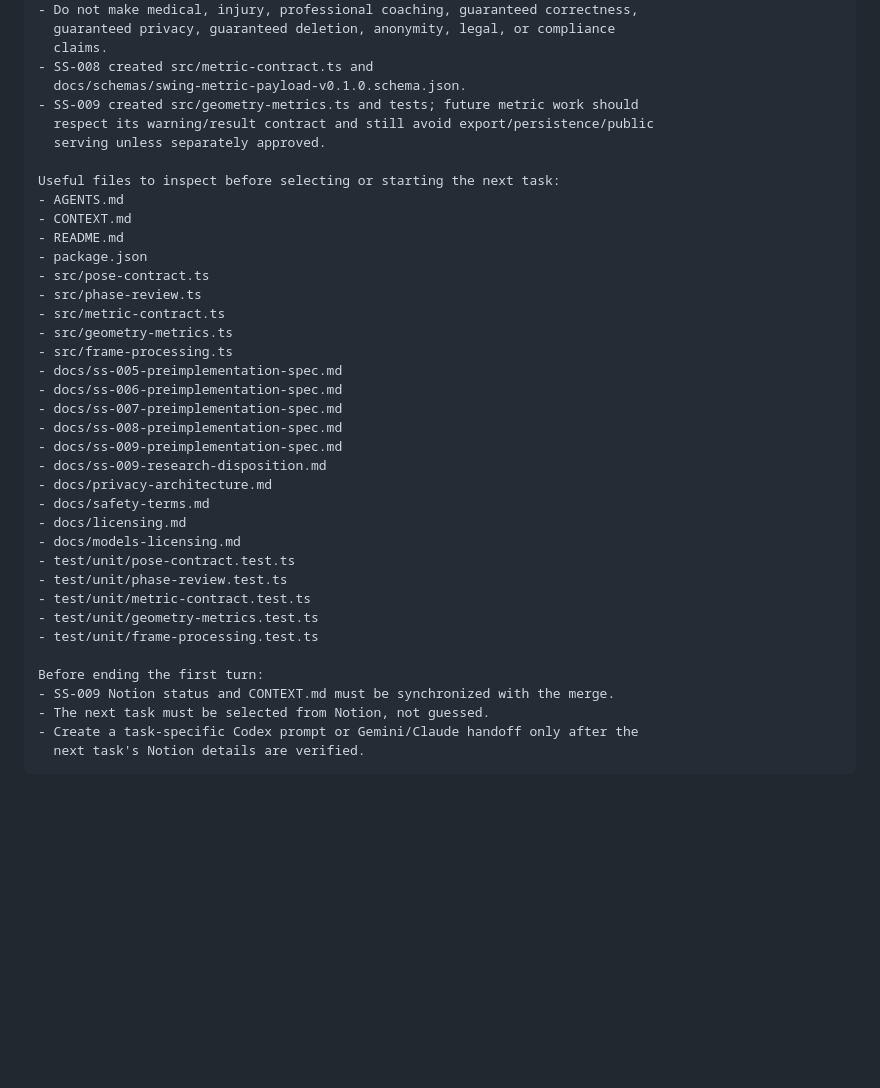
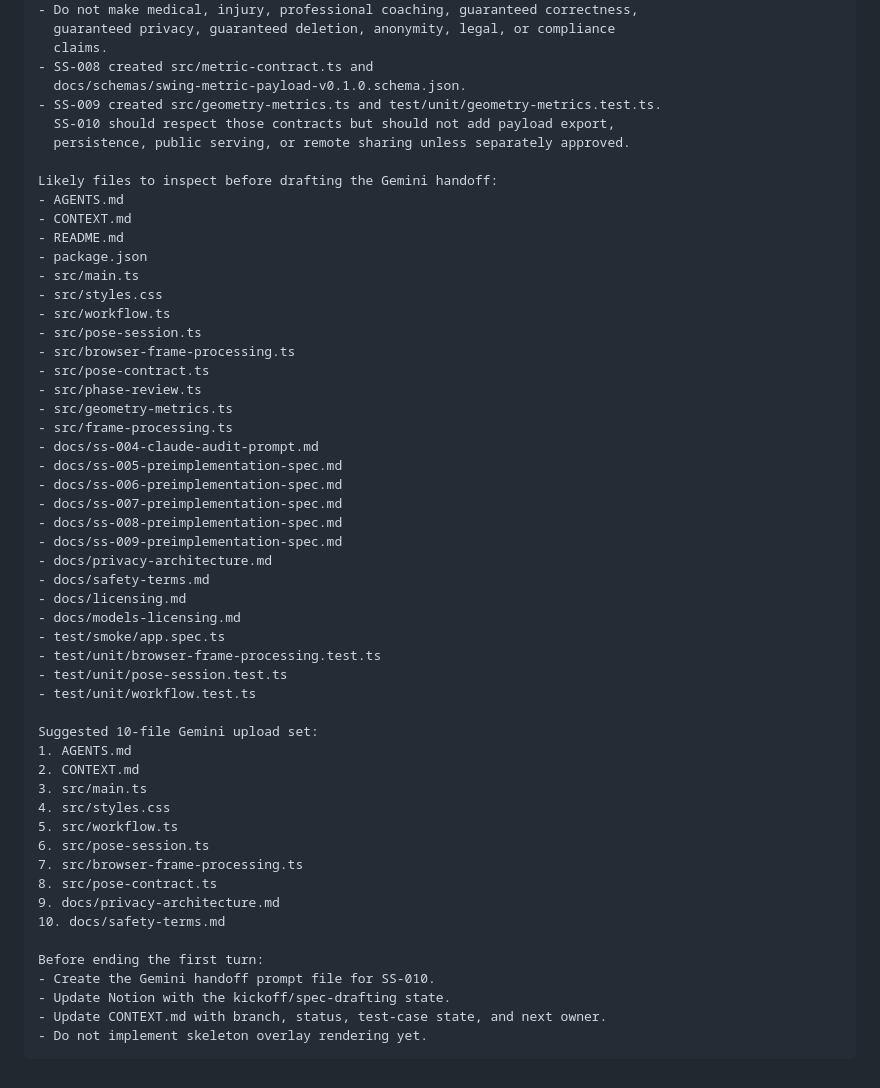
Before and after one commit to ajason13/swing-sync, a Markdown page: docs/agent-guidance/post-ss-009-next-codex-session-prompt.md, the part around one of its changes. Drawn GitHub-style; blank space fills up the shorter version.

````diff
--- a/docs/agent-guidance/post-ss-009-next-codex-session-prompt.md
+++ b/docs/agent-guidance/post-ss-009-next-codex-session-prompt.md
@@ -100,39 +82,54 @@ Repository boundaries to preserve:
   claims.
 - SS-008 created src/metric-contract.ts and
   docs/schemas/swing-metric-payload-v0.1.0.schema.json.
-- SS-009 created src/geometry-metrics.ts and tests; future metric work should
-  respect its warning/result contract and still avoid export/persistence/public
-  serving unless separately approved.
+- SS-009 created src/geometry-metrics.ts and test/unit/geometry-metrics.test.ts.
+  SS-010 should respect those contracts but should not add payload export,
+  persistence, public serving, or remote sharing unless separately approved.
 
-Useful files to inspect before selecting or starting the next task:
+Likely files to inspect before drafting the Gemini handoff:
 - AGENTS.md
 - CONTEXT.md
 - README.md
 - package.json
+- src/main.ts
+- src/styles.css
+- src/workflow.ts
+- src/pose-session.ts
+- src/browser-frame-processing.ts
 - src/pose-contract.ts
 - src/phase-review.ts
-- src/metric-contract.ts
 - src/geometry-metrics.ts
 - src/frame-processing.ts
+- docs/ss-004-claude-audit-prompt.md
 - docs/ss-005-preimplementation-spec.md
 - docs/ss-006-preimplementation-spec.md
 - docs/ss-007-preimplementation-spec.md
 - docs/ss-008-preimplementation-spec.md
 - docs/ss-009-preimplementation-spec.md
-- docs/ss-009-research-disposition.md
 - docs/privacy-architecture.md
 - docs/safety-terms.md
 - docs/licensing.md
 - docs/models-licensing.md
-- test/unit/pose-contract.test.ts
-- test/unit/phase-review.test.ts
-- test/unit/metric-contract.test.ts
-- test/unit/geometry-metrics.test.ts
-- test/unit/frame-processing.test.ts
+- test/smoke/app.spec.ts
+- test/unit/browser-frame-processing.test.ts
+- test/unit/pose-session.test.ts
+- test/unit/workflow.test.ts
+
+Suggested 10-file Gemini upload set:
+1. AGENTS.md
+2. CONTEXT.md
+3. src/main.ts
+4. src/styles.css
+5. src/workflow.ts
+6. src/pose-session.ts
+7. src/browser-frame-processing.ts
+8. src/pose-contract.ts
+9. docs/privacy-architecture.md
+10. docs/safety-terms.md
 
 Before ending the first turn:
-- SS-009 Notion status and CONTEXT.md must be synchronized with the merge.
-- The next task must be selected from Notion, not guessed.
-- Create a task-specific Codex prompt or Gemini/Claude handoff only after the
-  next task's Notion details are verified.
+- Create the Gemini handoff prompt file for SS-010.
+- Update Notion with the kickoff/spec-drafting state.
+- Update CONTEXT.md with branch, status, test-case state, and next owner.
+- Do not implement skeleton overlay rendering yet.
 ```
````
Also changed, not shown: other parts of docs/agent-guidance/post-ss-009-next-codex-session-prompt.md (+51 -69 lines), CONTEXT.md (+39 -10 lines).
